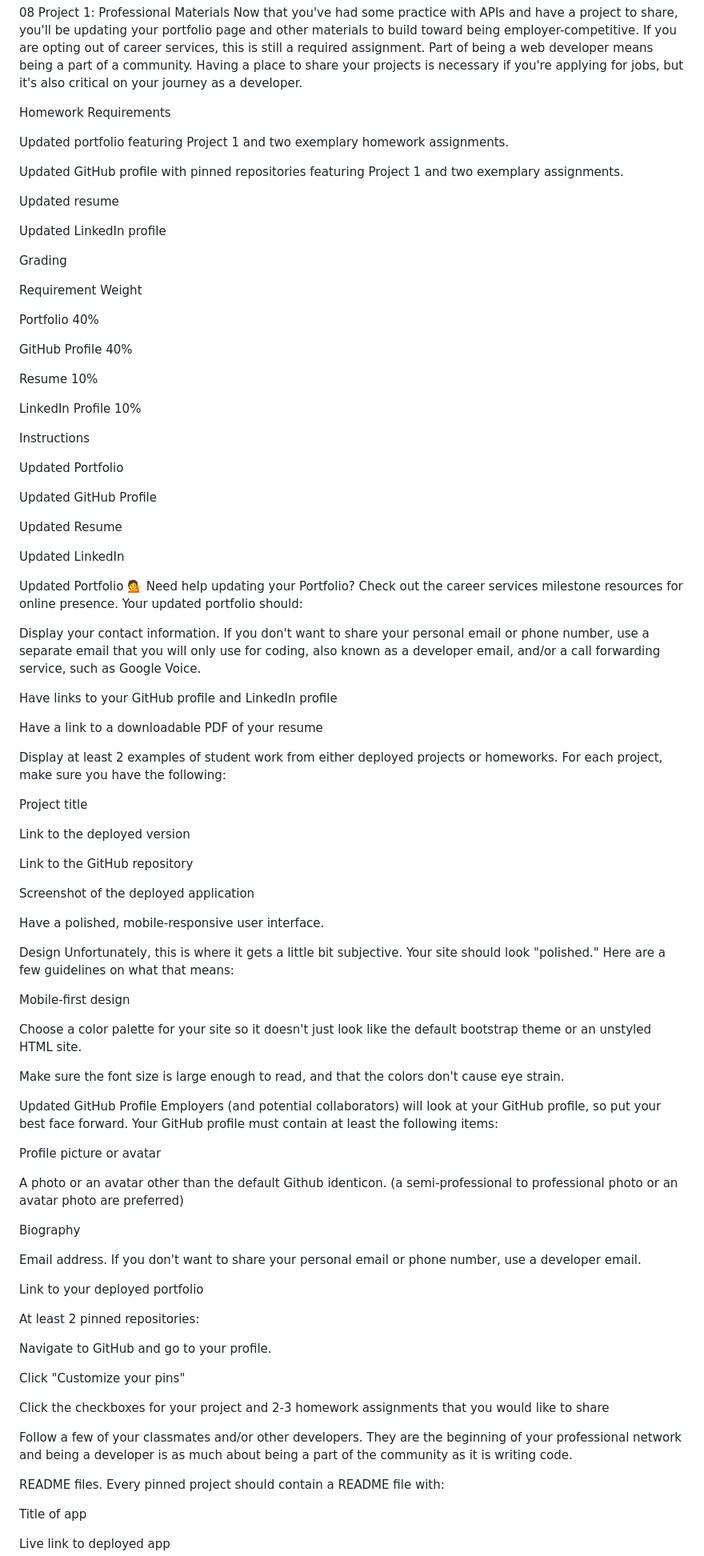
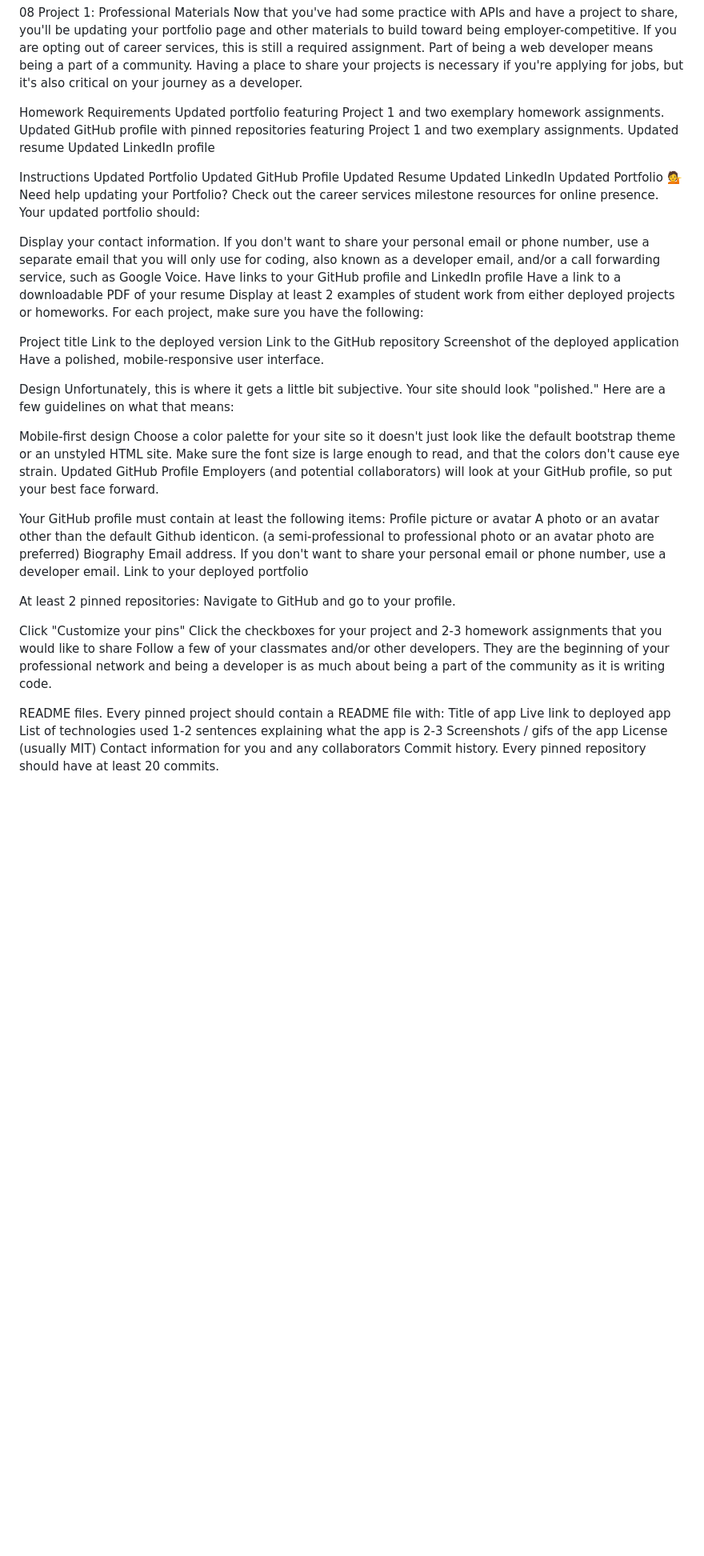
Before and after one commit to coreylevine2000/hw-08-portfolio-update, a Markdown page: README.md, the part around the change printed below. Shown: that part at 80% size. Rendered like a GitHub page; blank space fills up the shorter version.

Commit message:
finishline

```diff
--- a/README.md
+++ b/README.md
@@ -6,99 +6,31 @@ Now that you've had some practice with APIs and have a project to share, you'll
 If you are opting out of career services, this is still a required assignment. Part of being a web developer means being a part of a community. Having a place to share your projects is necessary if you're applying for jobs, but it's also critical on your journey as a developer.
 
 Homework Requirements
-
-
 Updated portfolio featuring Project 1 and two exemplary homework assignments.
-
-
 Updated GitHub profile with pinned repositories featuring Project 1 and two exemplary assignments.
-
-
 Updated resume
-
-
 Updated LinkedIn profile
 
-
-
-Grading
-
-
-
-Requirement
-Weight
-
-
-
-
-Portfolio
-40%
-
-
-GitHub Profile
-40%
-
-
-Resume
-10%
-
-
-LinkedIn Profile
-10%
-
-
-
-
 Instructions
-
-
 Updated Portfolio
-
-
 Updated GitHub Profile
-
-
 Updated Resume
-
-
 Updated LinkedIn
-
-
-
 Updated Portfolio
 💁 Need help updating your Portfolio? Check out the career services milestone resources for online presence.
 Your updated portfolio should:
 
 
 Display your contact information. If you don't want to share your personal email or phone number, use a separate email that you will only use for coding, also known as a developer email, and/or a call forwarding service, such as Google Voice.
-
-
 Have links to your GitHub profile and LinkedIn profile
-
-
 Have a link to a downloadable PDF of your resume
-
-
 Display at least 2 examples of student work from either deployed projects or homeworks. For each project, make sure you have the following:
 
-
 Project title
-
-
 Link to the deployed version
-
-
 Link to the GitHub repository
-
-
 Screenshot of the deployed application
-
-
-
-
 Have a polished, mobile-responsive user interface.
-
-
 
 Design
 Unfortunately, this is where it gets a little bit subjective. Your site should look
@@ -106,53 +38,26 @@ Unfortunately, this is where it gets a little bit subjective. Your site should l
 
 
 Mobile-first design
-
-
 Choose a color palette for your site so it doesn't just look like the default bootstrap theme or an unstyled HTML site.
-
-
 Make sure the font size is large enough to read, and that the colors don't cause eye strain.
-
-
-
 Updated GitHub Profile
 Employers (and potential collaborators) will look at your GitHub profile, so put your best face forward.
+
 Your GitHub profile must contain at least the following items:
-
 Profile picture or avatar
-
-
 A photo or an avatar other than the default Github identicon. (a semi-professional to professional photo or an avatar photo are preferred)
-
-
-
 Biography
-
-
 Email address. If you don't want to share your personal email or phone number, use a developer email.
-
-
 Link to your deployed portfolio
 
-
 At least 2 pinned repositories:
-
-
 Navigate to GitHub and go to your profile.
 
 
 Click "Customize your pins"
-
-
 Click the checkboxes for your project and 2-3 homework assignments that you would like to share
-
-
-
-
 Follow a few of your classmates and/or other developers. They are the beginning of your professional network and being a developer is as much about being a part of the community as it is writing code.
 
 
 README files. Every pinned project should contain a README file with:
-
-
 Title of app
```
Also changed, not shown: other parts of README.md (+9 -26 lines), assests/Images/hw8p2.PNG (added), 1 other file.
